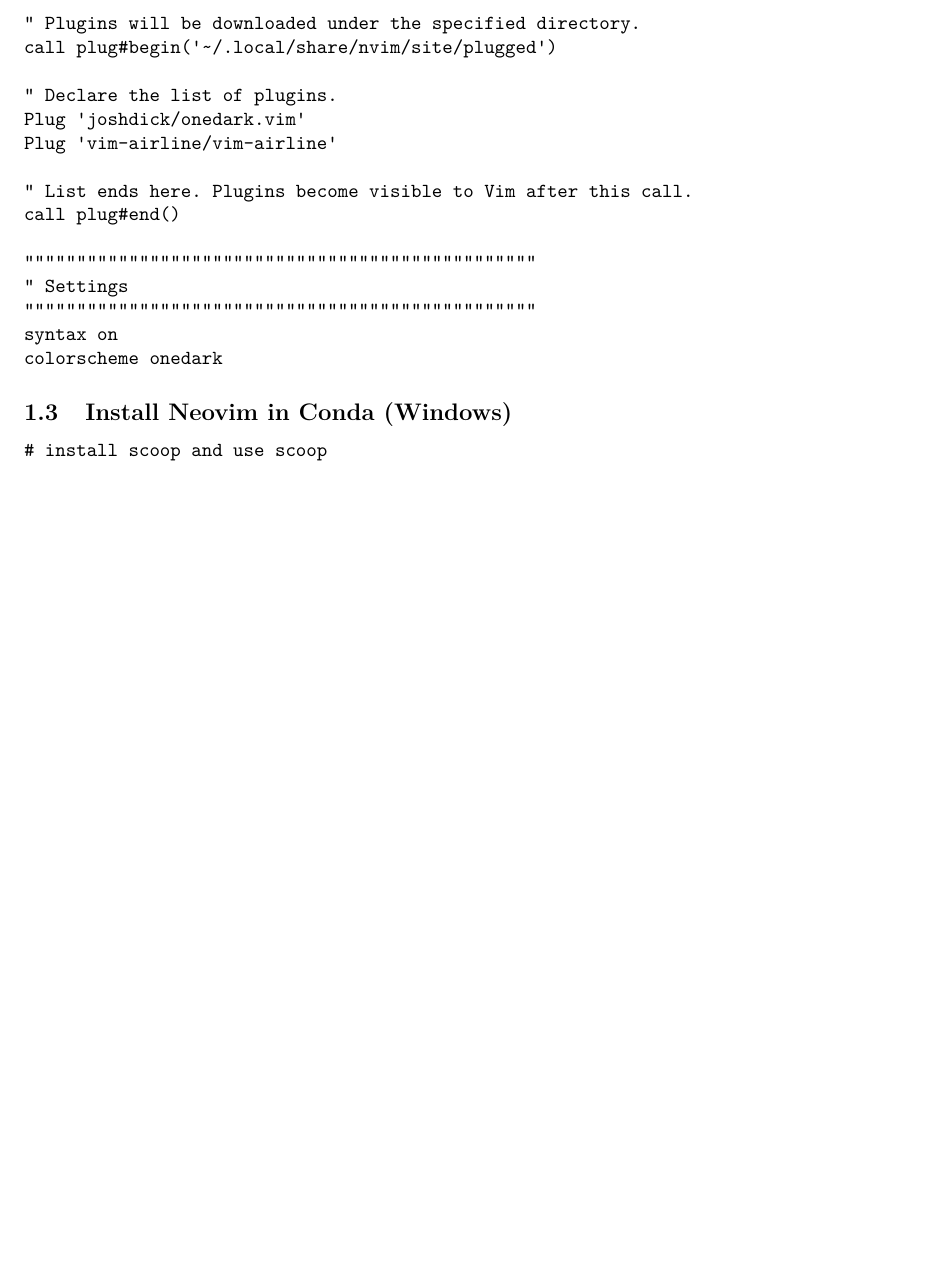
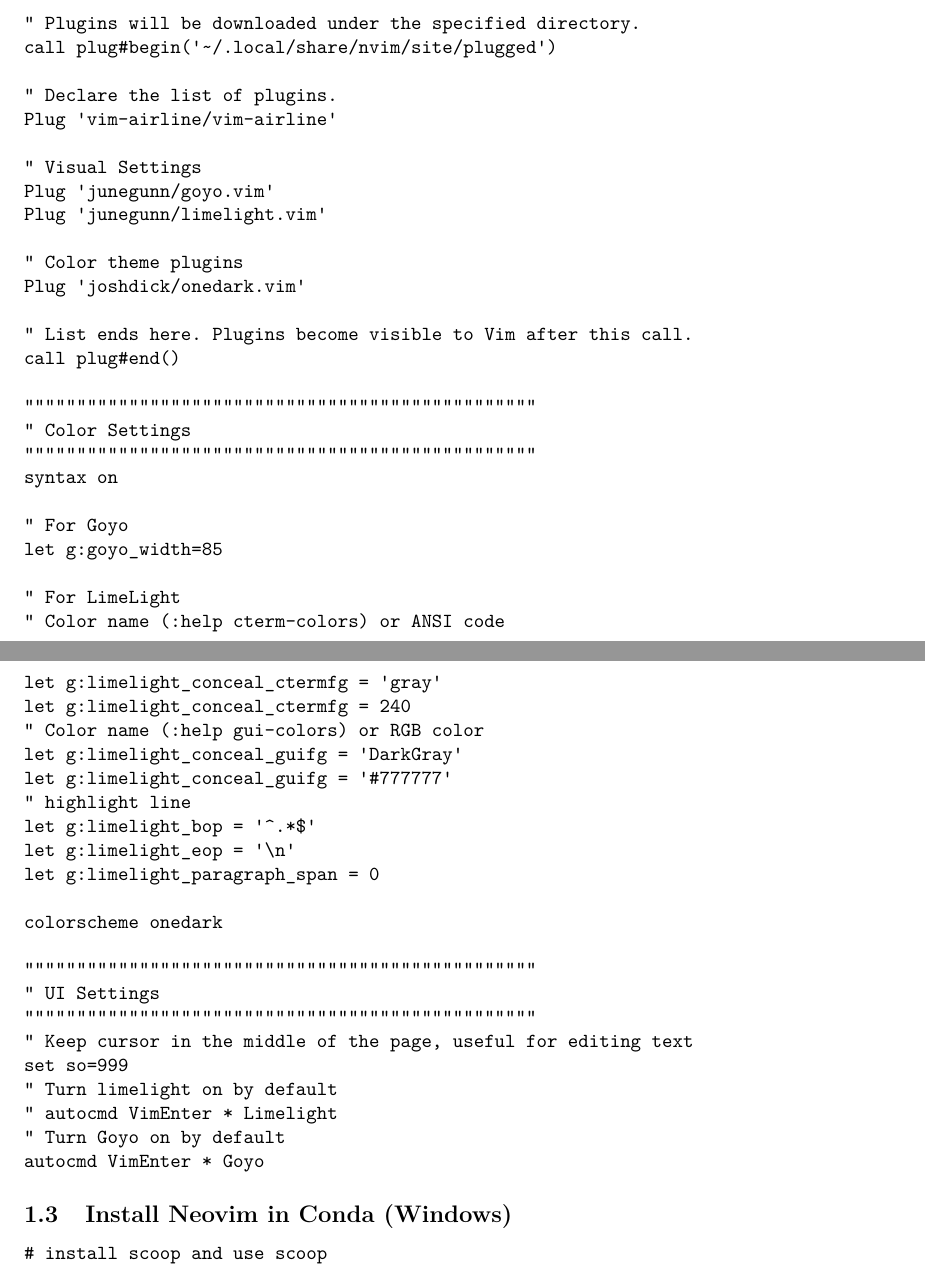
Before and after one commit to FanWangEcon/Tex4Econ, an R Markdown document (nontex/install/linux/fn_vim.Rmd): part of page 2 of 5 before the commit and two parts of pages 2 and 3 of 6 after it, the two joined at a grey line, cut so that both start at the same text, the shorter picture padded with empty space. Rendered offline with R 4.5, knitr and Pandoc, then LaTeX, with nearby package versions.

Commit message:
vim Goyo and Limelight settings

````diff
--- a/nontex/install/linux/fn_vim.Rmd
+++ b/nontex/install/linux/fn_vim.Rmd
@@ -106,17 +106,49 @@
 call plug#begin('~/.local/share/nvim/site/plugged')
 
 " Declare the list of plugins.
+Plug 'vim-airline/vim-airline'
+
+" Visual Settings
+Plug 'junegunn/goyo.vim'
+Plug 'junegunn/limelight.vim'
+
+" Color theme plugins
 Plug 'joshdick/onedark.vim'
-Plug 'vim-airline/vim-airline'
 
 " List ends here. Plugins become visible to Vim after this call.
 call plug#end()
 
 """""""""""""""""""""""""""""""""""""""""""""""""
-" Settings
+" Color Settings
 """""""""""""""""""""""""""""""""""""""""""""""""
 syntax on
+
+" For Goyo
+let g:goyo_width=85
+
+" For LimeLight
+" Color name (:help cterm-colors) or ANSI code
+let g:limelight_conceal_ctermfg = 'gray'
+let g:limelight_conceal_ctermfg = 240
+" Color name (:help gui-colors) or RGB color
+let g:limelight_conceal_guifg = 'DarkGray'
+let g:limelight_conceal_guifg = '#777777'
+" highlight line
+let g:limelight_bop = '^.*$'
+let g:limelight_eop = '\n'
+let g:limelight_paragraph_span = 0
+
 colorscheme onedark
+
+"""""""""""""""""""""""""""""""""""""""""""""""""
+" UI Settings
+"""""""""""""""""""""""""""""""""""""""""""""""""
+" Keep cursor in the middle of the page, useful for editing text
+set so=999
+" Turn limelight on by default
+" autocmd VimEnter * Limelight
+" Turn Goyo on by default
+autocmd VimEnter * Goyo
 ```
 
 ## Install Neovim in Conda (Windows)
````
Also changed, not shown: nontex/install/linux/fn_vim.Rmd (1 more changed lines).
